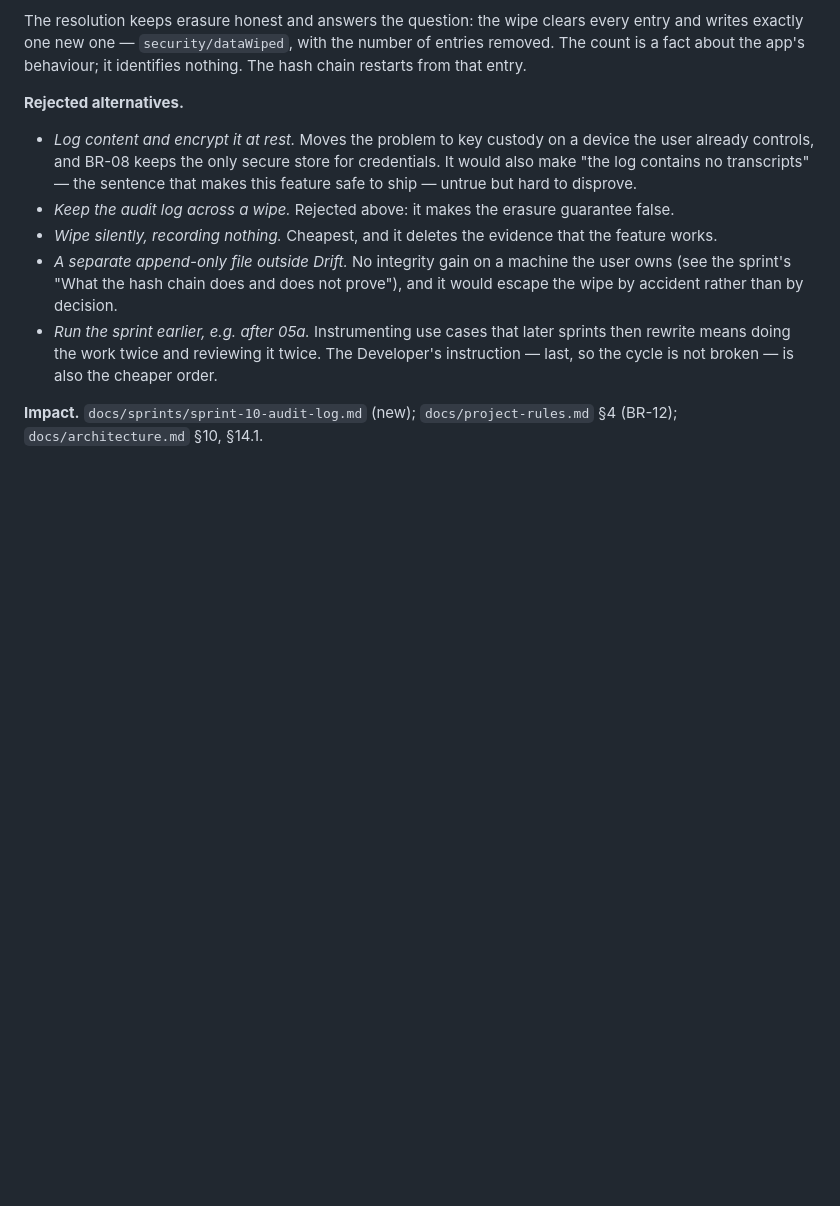
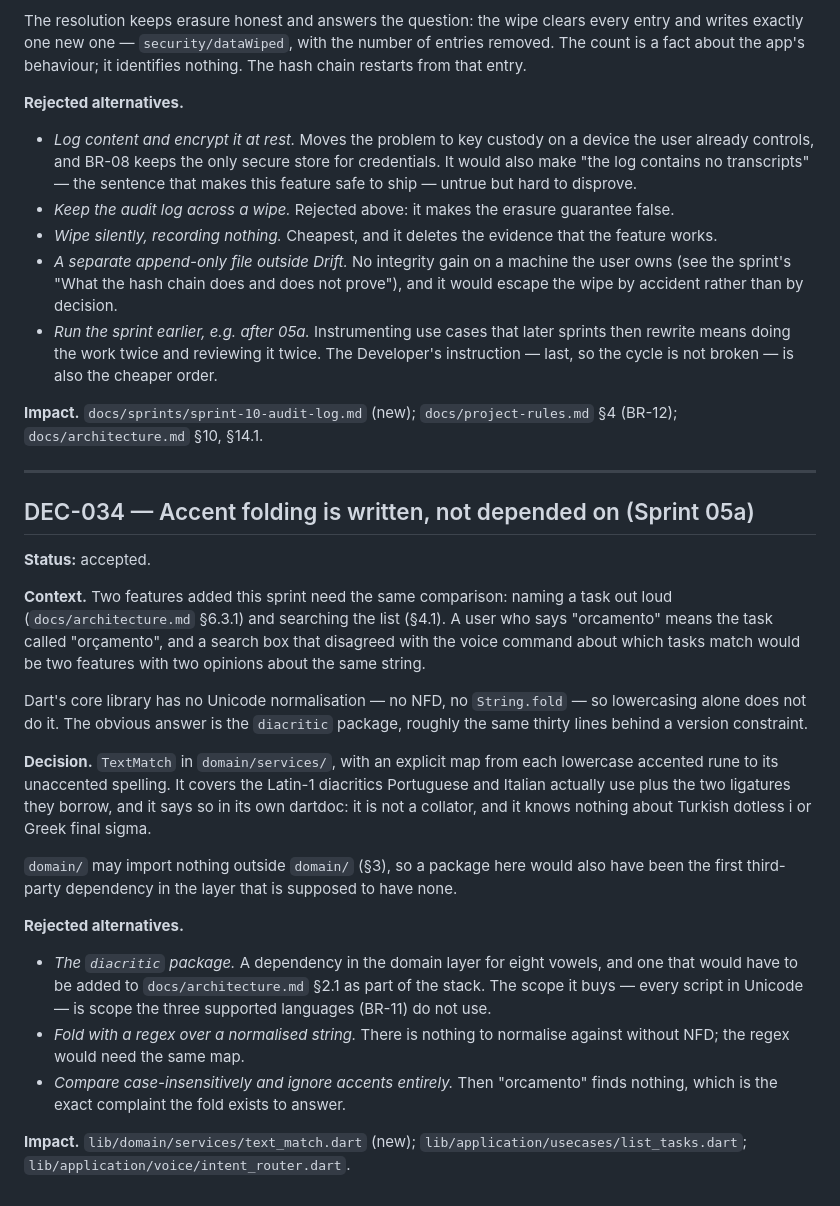
Before and after one commit to Aennson/norte, a Markdown page: docs/reports/decisions.md, the part around the change. Drawn GitHub-style; blank space fills up the shorter version.

```diff
--- a/docs/reports/decisions.md
+++ b/docs/reports/decisions.md
@@ -1076,3 +1076,44 @@ identifies nothing. The hash chain restarts from that entry.
 
 **Impact.** `docs/sprints/sprint-10-audit-log.md` (new); `docs/project-rules.md`
 §4 (BR-12); `docs/architecture.md` §10, §14.1.
+
+---
+
+## DEC-034 — Accent folding is written, not depended on (Sprint 05a)
+
+**Status:** accepted.
+
+**Context.** Two features added this sprint need the same comparison: naming a
+task out loud (`docs/architecture.md` §6.3.1) and searching the list (§4.1).
+A user who says "orcamento" means the task called "orçamento", and a search box
+that disagreed with the voice command about which tasks match would be two
+features with two opinions about the same string.
+
+Dart's core library has no Unicode normalisation — no NFD, no `String.fold` —
+so lowercasing alone does not do it. The obvious answer is the `diacritic`
+package, roughly the same thirty lines behind a version constraint.
+
+**Decision.** `TextMatch` in `domain/services/`, with an explicit map from each
+lowercase accented rune to its unaccented spelling. It covers the Latin-1
+diacritics Portuguese and Italian actually use plus the two ligatures they
+borrow, and it says so in its own dartdoc: it is not a collator, and it knows
+nothing about Turkish dotless i or Greek final sigma.
+
+`domain/` may import nothing outside `domain/` (§3), so a package here would
+also have been the first third-party dependency in the layer that is supposed
+to have none.
+
+**Rejected alternatives.**
+
+- *The `diacritic` package.* A dependency in the domain layer for eight vowels,
+  and one that would have to be added to `docs/architecture.md` §2.1 as part of
+  the stack. The scope it buys — every script in Unicode — is scope the three
+  supported languages (BR-11) do not use.
+- *Fold with a regex over a normalised string.* There is nothing to normalise
+  against without NFD; the regex would need the same map.
+- *Compare case-insensitively and ignore accents entirely.* Then "orcamento"
+  finds nothing, which is the exact complaint the fold exists to answer.
+
+**Impact.** `lib/domain/services/text_match.dart` (new);
+`lib/application/usecases/list_tasks.dart`;
+`lib/application/voice/intent_router.dart`.
```
Also changed, not shown: docs/reports/sprint-05a-report.md (added, +182 -0 lines), docs/sprints/sprint-05a-task-commands.md (+7 -7 lines).
